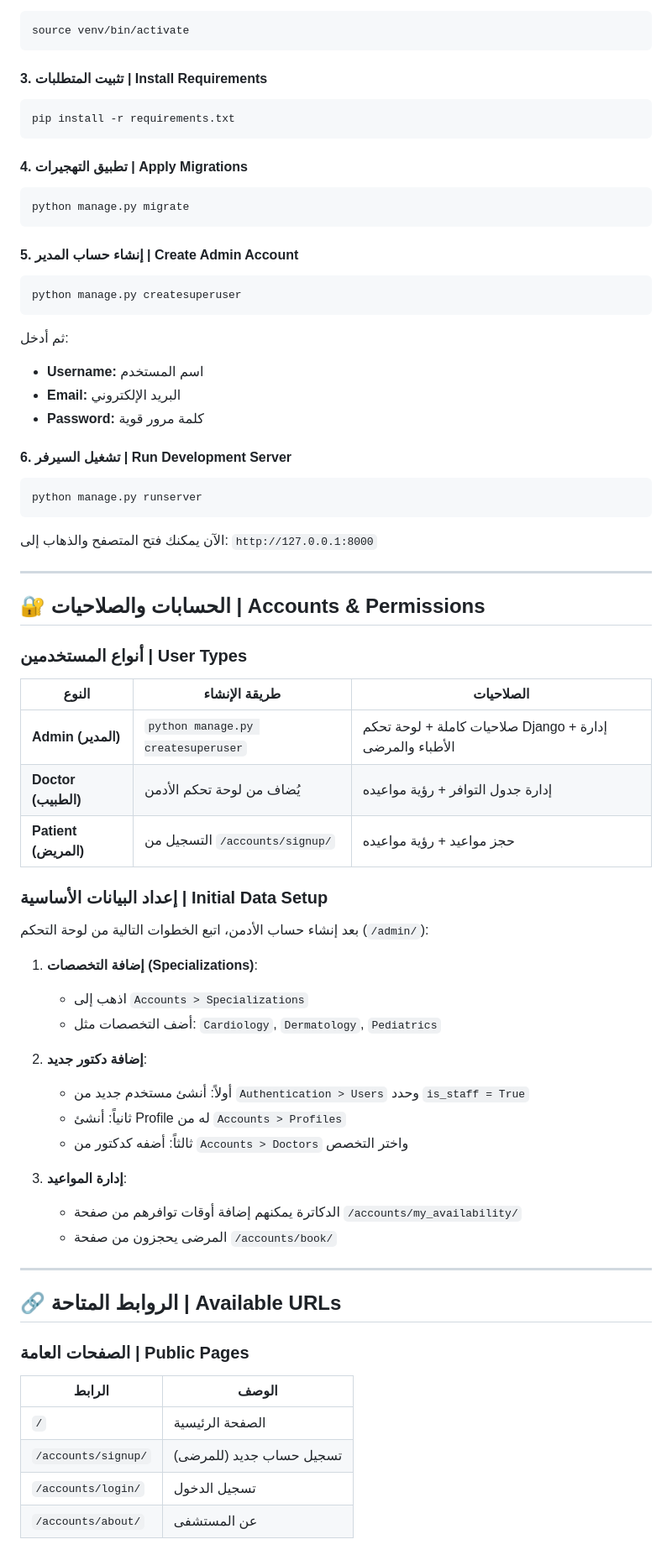
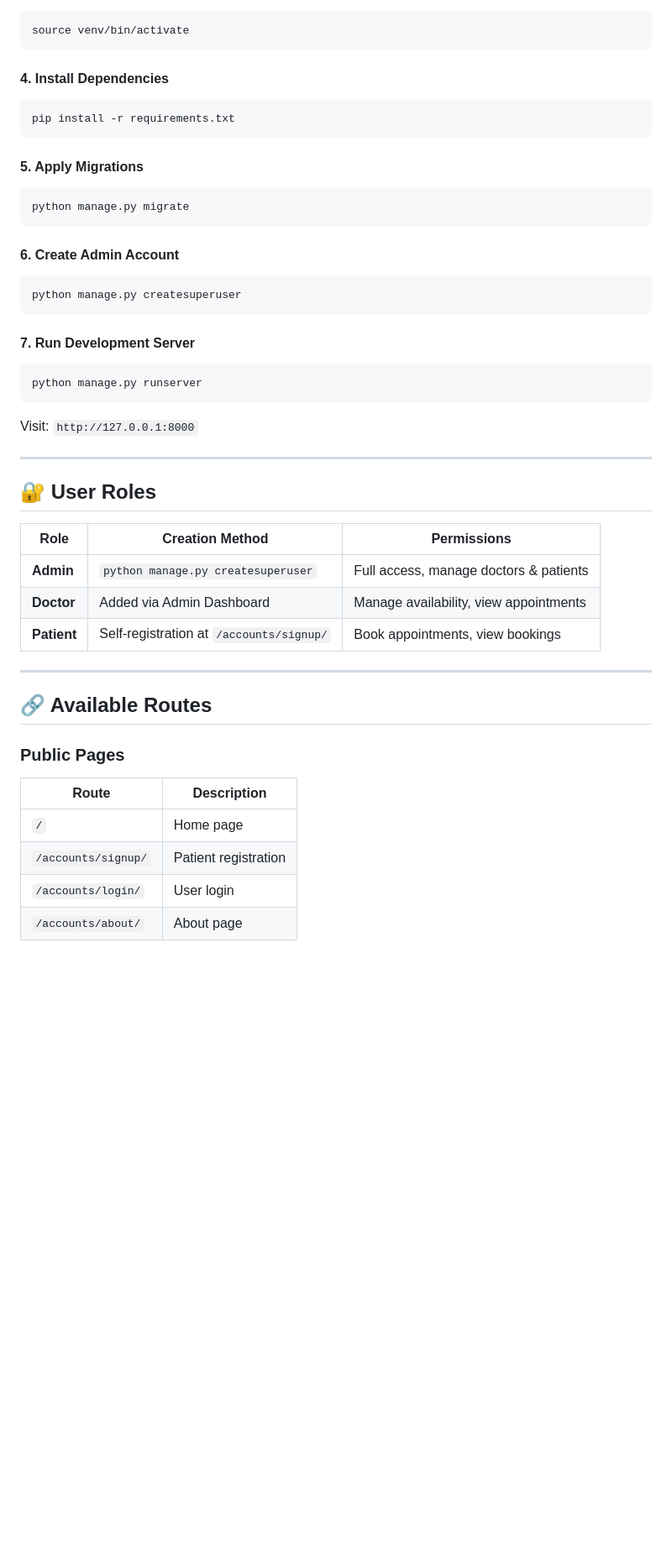
Before and after one commit to omar52478/MediCare, a Markdown page: README.md, the part around one of its changes. Shown at 84% size. Drawn GitHub-style; blank space fills up the shorter version.

Commit message:
Update README to English

````diff
--- a/README.md
+++ b/README.md
@@ -42,70 +60,47 @@ python -m venv venv
 source venv/bin/activate
 ```
 
-#### 3. تثبيت المتطلبات | Install Requirements
+#### 4. Install Dependencies
 ```bash
 pip install -r requirements.txt
 ```
 
-#### 4. تطبيق التهجيرات | Apply Migrations
+#### 5. Apply Migrations
 ```bash
 python manage.py migrate
 ```
 
-#### 5. إنشاء حساب المدير | Create Admin Account
+#### 6. Create Admin Account
 ```bash
 python manage.py createsuperuser
 ```
-ثم أدخل:
-- **Username:** اسم المستخدم
-- **Email:** البريد الإلكتروني
-- **Password:** كلمة مرور قوية
 
-#### 6. تشغيل السيرفر | Run Development Server
+#### 7. Run Development Server
 ```bash
 python manage.py runserver
 ```
 
-الآن يمكنك فتح المتصفح والذهاب إلى: `http://127.0.0.1:8000`
+Visit: `http://127.0.0.1:8000`
 
 ---
 
-## 🔐 الحسابات والصلاحيات | Accounts & Permissions
+## 🔐 User Roles
 
-### أنواع المستخدمين | User Types
-
-| النوع | طريقة الإنشاء | الصلاحيات |
-|-------|---------------|----------|
-| **Admin (المدير)** | `python manage.py createsuperuser` | صلاحيات كاملة + لوحة تحكم Django + إدارة الأطباء والمرضى |
-| **Doctor (الطبيب)** | يُضاف من لوحة تحكم الأدمن | إدارة جدول التوافر + رؤية مواعيده |
-| **Patient (المريض)** | التسجيل من `/accounts/signup/` | حجز مواعيد + رؤية مواعيده |
-
-### إعداد البيانات الأساسية | Initial Data Setup
-
-بعد إنشاء حساب الأدمن، اتبع الخطوات التالية من لوحة التحكم (`/admin/`):
-
-1. **إضافة التخصصات (Specializations)**:
-   - اذهب إلى `Accounts > Specializations`
-   - أضف التخصصات مثل: `Cardiology`, `Dermatology`, `Pediatrics`
-
-2. **إضافة دكتور جديد**:
-   - أولاً: أنشئ مستخدم جديد من `Authentication > Users` وحدد `is_staff = True`
-   - ثانياً: أنشئ Profile له من `Accounts > Profiles`
-   - ثالثاً: أضفه كدكتور من `Accounts > Doctors` واختر التخصص
-
-3. **إدارة المواعيد**:
-   - الدكاترة يمكنهم إضافة أوقات توافرهم من صفحة `/accounts/my_availability/`
-   - المرضى يحجزون من صفحة `/accounts/book/`
+| Role | Creation Method | Permissions |
+|------|-----------------|-------------|
+| **Admin** | `python manage.py createsuperuser` | Full access, manage doctors & patients |
+| **Doctor** | Added via Admin Dashboard | Manage availability, view appointments |
+| **Patient** | Self-registration at `/accounts/signup/` | Book appointments, view bookings |
 
 ---
 
-## 🔗 الروابط المتاحة | Available URLs
+## 🔗 Available Routes
 
-### الصفحات العامة | Public Pages
-| الرابط | الوصف |
-|--------|-------|
-| `/` | الصفحة الرئيسية |
-| `/accounts/signup/` | تسجيل حساب جديد (للمرضى) |
-| `/accounts/login/` | تسجيل الدخول |
-| `/accounts/about/` | عن المستشفى |
+### Public Pages
+| Route | Description |
+|-------|-------------|
+| `/` | Home page |
+| `/accounts/signup/` | Patient registration |
+| `/accounts/login/` | User login |
+| `/accounts/about/` | About page |
 
````
Also changed, not shown: other parts of README.md (+104 -90 lines).
